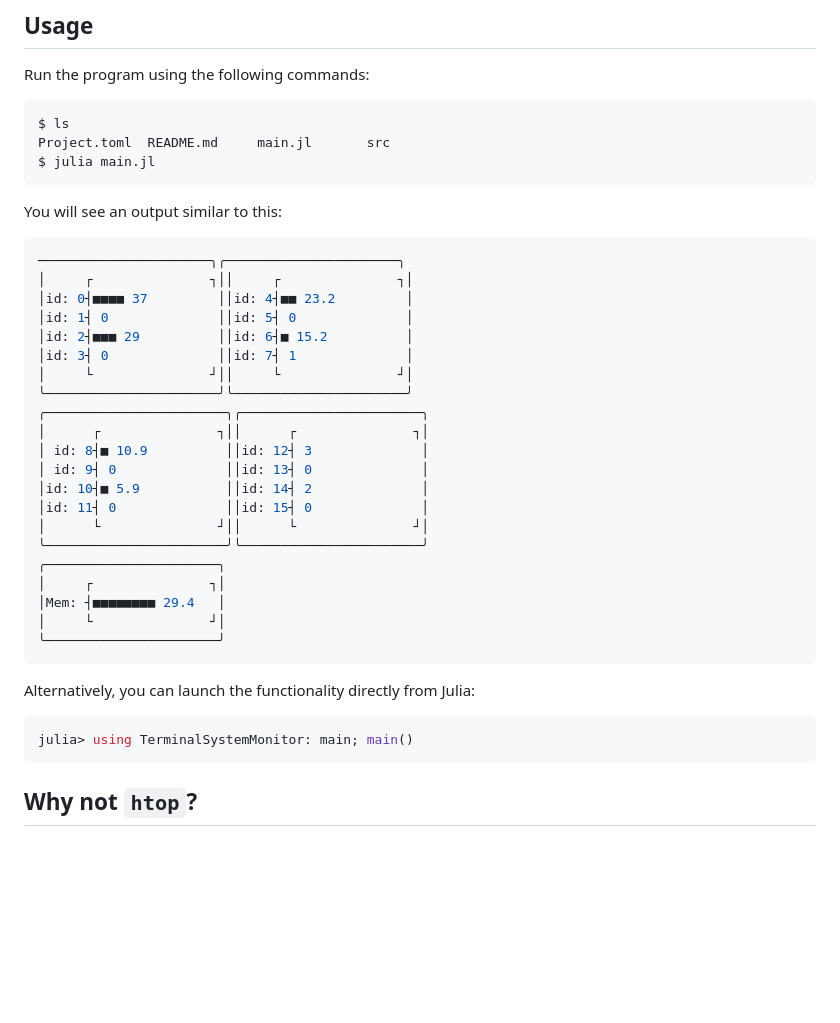
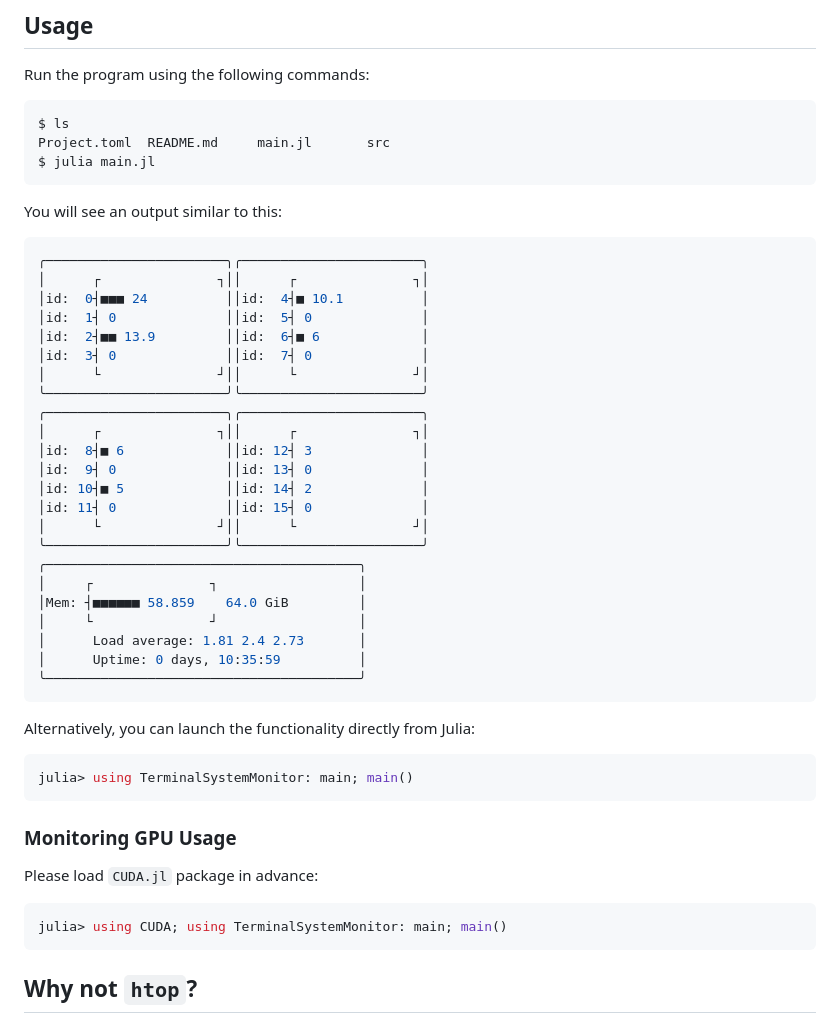
Before and after one commit to AtelierArith/TerminalSystemMonitor.jl, a Markdown page: README.md, the part around the change printed below. Rendered like a GitHub page; blank space fills up the shorter version.

````diff
--- a/README.md
+++ b/README.md
@@ -64,27 +66,29 @@ $ julia main.jl
 You will see an output similar to this:
 
 ```bash
-──────────────────────╮╭──────────────────────╮
-│     ┌               ┐││     ┌               ┐│
-│id: 0┤■■■■ 37         ││id: 4┤■■ 23.2         │
-│id: 1┤ 0              ││id: 5┤ 0              │
-│id: 2┤■■■ 29          ││id: 6┤■ 15.2          │
-│id: 3┤ 0              ││id: 7┤ 1              │
-│     └               ┘││     └               ┘│
-╰──────────────────────╯╰──────────────────────╯
 ╭───────────────────────╮╭───────────────────────╮
 │      ┌               ┐││      ┌               ┐│
-│ id: 8┤■ 10.9          ││id: 12┤ 3              │
-│ id: 9┤ 0              ││id: 13┤ 0              │
-│id: 10┤■ 5.9           ││id: 14┤ 2              │
+│id:  0┤■■■ 24          ││id:  4┤■ 10.1          │
+│id:  1┤ 0              ││id:  5┤ 0              │
+│id:  2┤■■ 13.9         ││id:  6┤■ 6             │
+│id:  3┤ 0              ││id:  7┤ 0              │
+│      └               ┘││      └               ┘│
+╰───────────────────────╯╰───────────────────────╯
+╭───────────────────────╮╭───────────────────────╮
+│      ┌               ┐││      ┌               ┐│
+│id:  8┤■ 6             ││id: 12┤ 3              │
+│id:  9┤ 0              ││id: 13┤ 0              │
+│id: 10┤■ 5             ││id: 14┤ 2              │
 │id: 11┤ 0              ││id: 15┤ 0              │
 │      └               ┘││      └               ┘│
 ╰───────────────────────╯╰───────────────────────╯
-╭──────────────────────╮
-│     ┌               ┐│
-│Mem: ┤■■■■■■■■ 29.4   │
-│     └               ┘│
-╰──────────────────────╯
+╭────────────────────────────────────────╮
+│     ┌               ┐                  │
+│Mem: ┤■■■■■■ 58.859    64.0 GiB         │
+│     └               ┘                  │
+│      Load average: 1.81 2.4 2.73       │
+│      Uptime: 0 days, 10:35:59          │
+╰────────────────────────────────────────╯
 ```
 
 Alternatively, you can launch the functionality directly from Julia:
@@ -92,6 +96,15 @@ Alternatively, you can launch the functionality directly from Julia:
 ```julia
 julia> using TerminalSystemMonitor: main; main()
 ```
+
+### Monitoring GPU Usage
+
+Please load `CUDA.jl` package in advance:
+
+```julia
+julia> using CUDA; using TerminalSystemMonitor: main; main()
+```
+
 
 ## Why not `htop`?
 
````
Also changed, not shown: other parts of README.md (+3 -1 lines).
